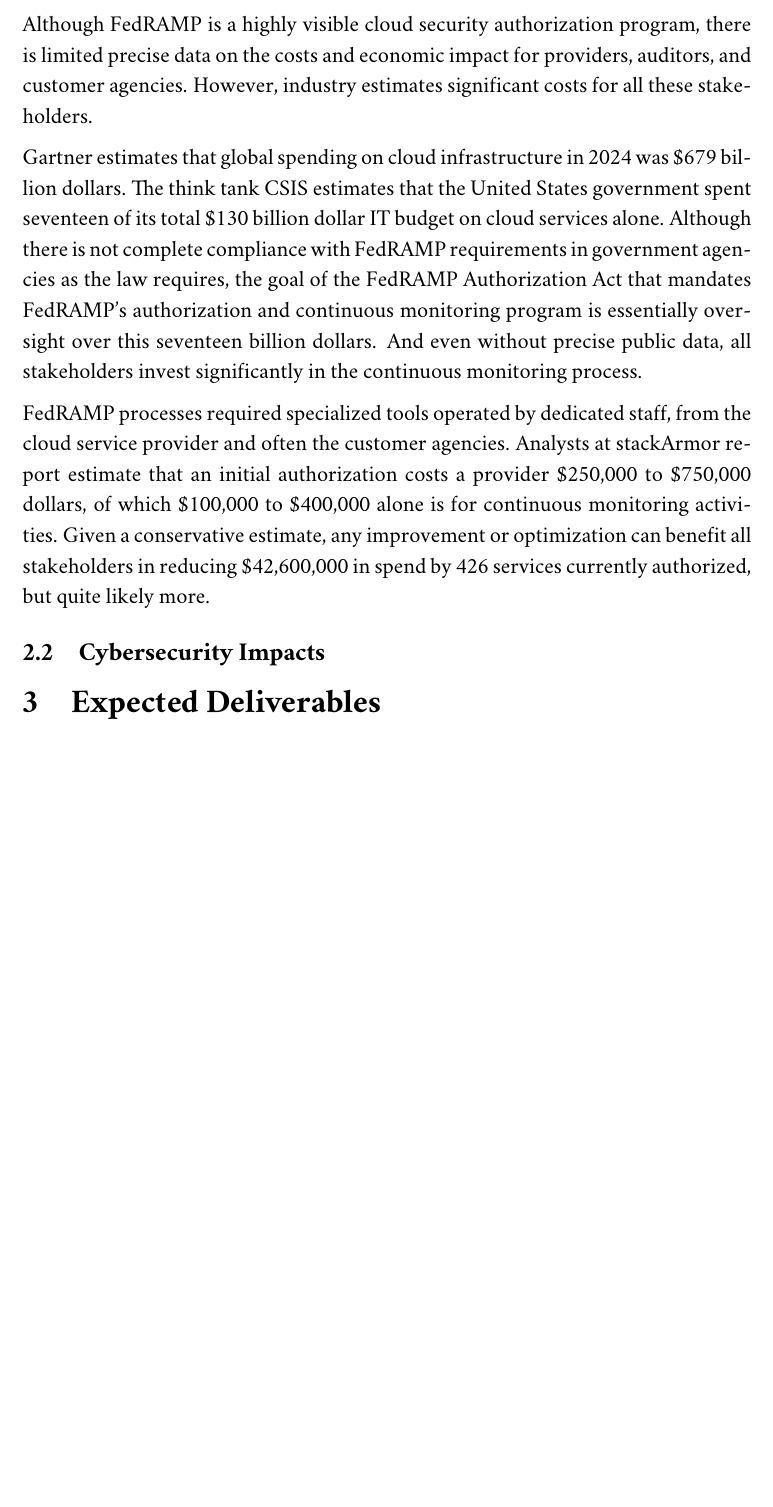
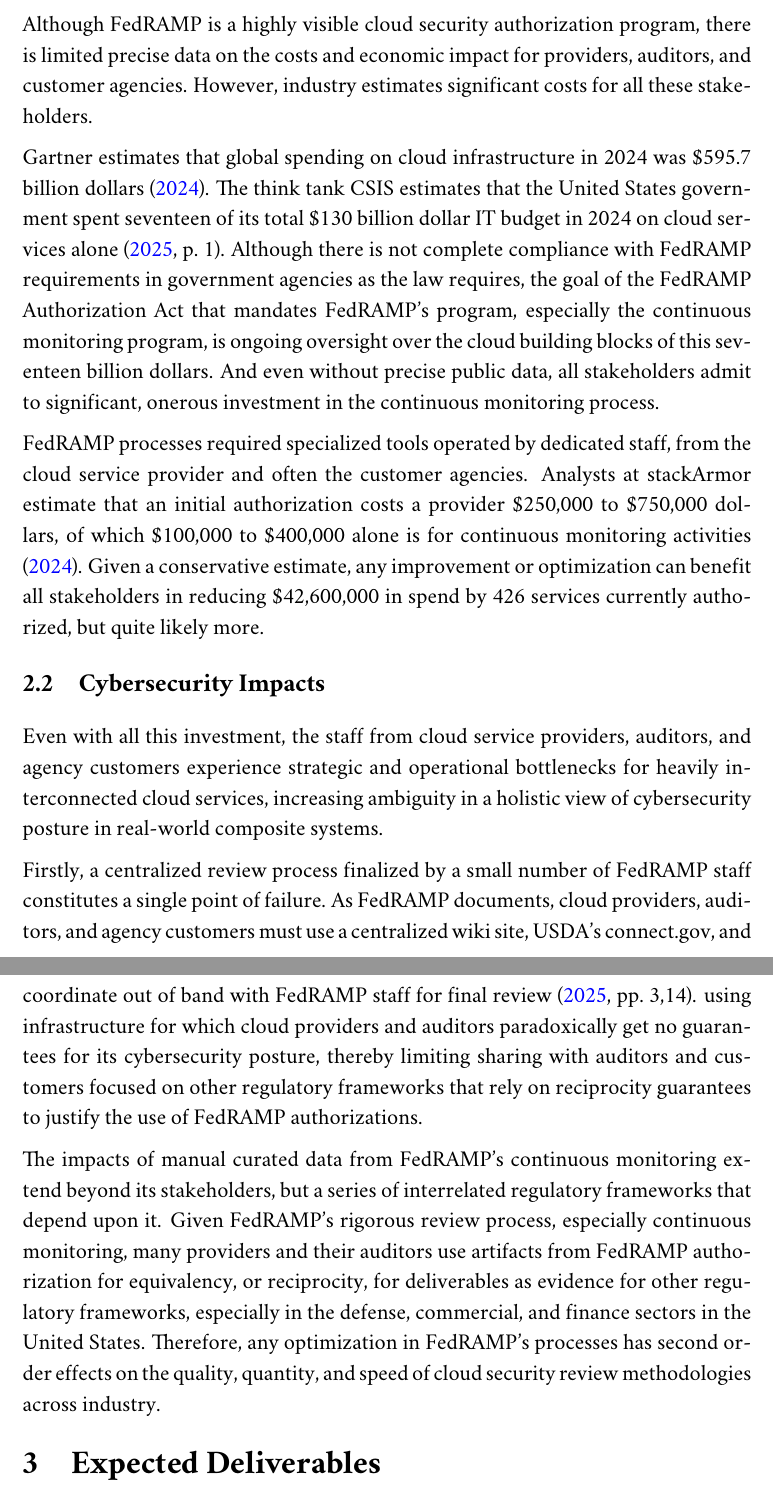
Before and after one commit to aj-stein/practicum_proposal, a LaTeX document (paper.tex): part of page 2 of 3 before the commit and two parts of pages 2 and 3 of 4 after it, the two joined at a grey line, cut so that both start at the same text, the shorter picture padded with empty space. The pictures show the PDF file paper.pdf that the author committed with the source.

Commit message:
Finish up choice of problem section

```diff
--- a/paper.tex
+++ b/paper.tex
@@ -21,12 +21,17 @@ The cybersecurity of cloud services poses many challenges, but the inefficiency
 
 Although FedRAMP is a highly visible cloud security authorization program, there is limited precise data on the costs and economic impact for providers, auditors, and customer agencies. However, industry estimates significant costs for all these stakeholders.
 
-Gartner estimates that global spending on cloud infrastructure in 2024 was \$679 billion dollars. The think tank CSIS estimates that the United States government spent seventeen of its total \$130 billion dollar IT budget on cloud services alone. Although there is not complete compliance with FedRAMP requirements in government agencies as the law requires, the goal of the FedRAMP Authorization Act that mandates FedRAMP's authorization and continuous monitoring program is essentially oversight over this seventeen billion dollars. And even without precise public data, all stakeholders invest significantly in the continuous monitoring process.
+Gartner estimates that global spending on cloud infrastructure in 2024 was \$595.7 billion dollars \citeyear{gartner24}. The think tank CSIS estimates that the United States government spent seventeen of its total \$130 billion dollar IT budget in 2024 on cloud services alone \citeyear[p.~1]{csis25}. Although there is not complete compliance with FedRAMP requirements in government agencies as the law requires, the goal of the FedRAMP Authorization Act that mandates FedRAMP's program, especially the continuous monitoring program, is ongoing oversight over the cloud building blocks of this seventeen billion dollars. And even without precise public data, all stakeholders admit to significant, onerous investment in the continuous monitoring process.
 
-FedRAMP processes required specialized tools operated by dedicated staff, from the cloud service provider and often the customer agencies. Analysts at stackArmor report estimate that an initial authorization costs a provider \$250,000 to \$750,000 dollars, of which \$100,000 to \$400,000 alone is for continuous monitoring activities. Given a conservative estimate, any improvement or optimization can benefit all stakeholders in reducing \$42,600,000 in spend by 426 services currently authorized, but quite likely more.
+FedRAMP processes required specialized tools operated by dedicated staff, from the cloud service provider and often the customer agencies. Analysts at stackArmor estimate that an initial authorization costs a provider \$250,000 to \$750,000 dollars, of which \$100,000 to \$400,000 alone is for continuous monitoring activities \citeyear{stackarmor24}. Given a conservative estimate, any improvement or optimization can benefit all stakeholders in reducing \$42,600,000 in spend by 426 services currently authorized, but quite likely more.
 
 \subsection{Cybersecurity Impacts}
 
+Even with all this investment, the staff from cloud service providers, auditors, and agency customers experience strategic and operational bottlenecks for heavily interconnected cloud services, increasing ambiguity in a holistic view of cybersecurity posture in real-world composite systems.
+
+Firstly, a centralized review process finalized by a small number of FedRAMP staff constitutes a single point of failure. As FedRAMP documents, cloud providers, auditors, and agency customers must use a centralized wiki site, USDA's connect.gov, and coordinate out of band with FedRAMP staff for final review \citeyear[pp.~3,14]{fedramp_auth_playbook25}. using infrastructure for which cloud providers and auditors paradoxically get no guarantees for its cybersecurity posture, thereby limiting sharing with auditors and customers focused on other regulatory frameworks that rely on reciprocity guarantees to justify the use of FedRAMP authorizations.
+
+The impacts of manual curated data from FedRAMP's continuous monitoring extend beyond its stakeholders, but a series of interrelated regulatory frameworks that depend upon it. Given FedRAMP's rigorous review process, especially continuous monitoring, many providers and their auditors use artifacts from FedRAMP authorization for equivalency, or reciprocity, for deliverables as evidence for other regulatory frameworks, especially in the defense, commercial, and finance sectors in the United States. Therefore, any optimization in FedRAMP's processes has second order effects on the quality, quantity, and speed of cloud security review methodologies across industry.
 
 \section{Expected Deliverables}
 
```
Also changed, not shown: paper.pdf, paper.tex (2 more changed lines).
